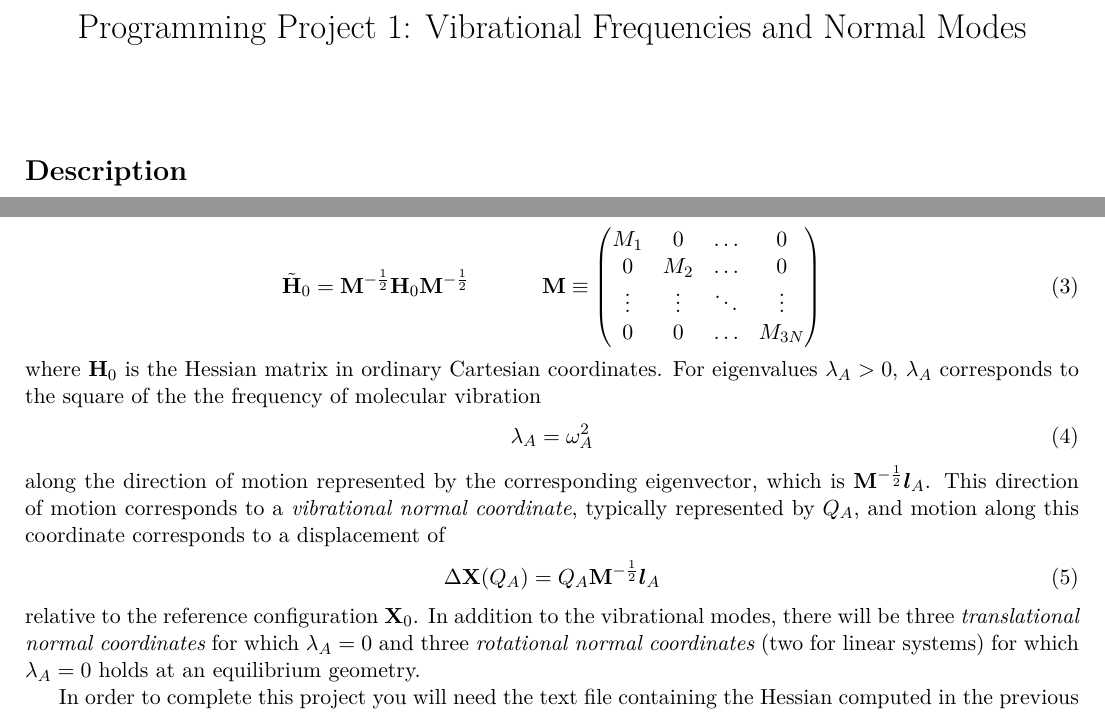
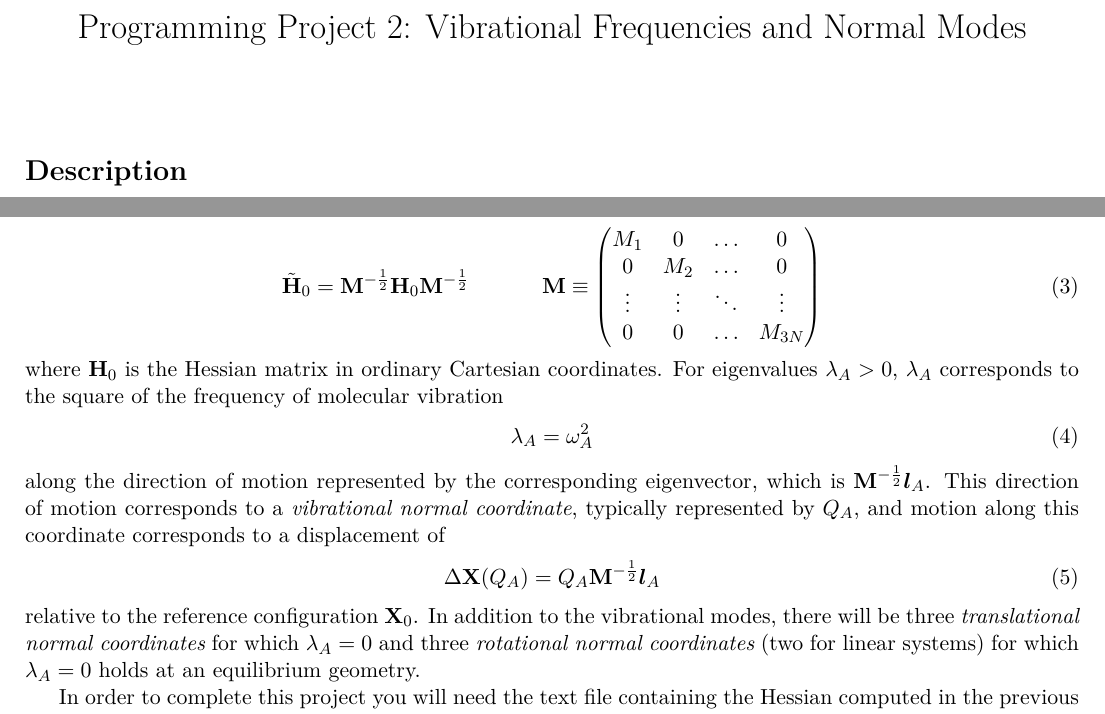
Before and after one commit to CCQC/summer-program, a LaTeX document (programming/2/tex/instructions.tex): two parts of page 1 of 13, joined at a grey line, cut so that both start at the same text. Compiled offline with pdfLaTeX.

Commit message:
Edited instructions for projects 2 and 3

```diff
--- a/programming/2/tex/instructions.tex
+++ b/programming/2/tex/instructions.tex
@@ -1,7 +1,7 @@
 \documentclass[11pt]{article}
 \usepackage{mystyle}
 
-\title{Programming Project 1: Vibrational Frequencies and Normal Modes}
+\title{Programming Project 2: Vibrational Frequencies and Normal Modes}
 \author{}
 \date{}
 
@@ -63,7 +63,7 @@ In matrix notation, the mass-weighting can be written as
 		0&0&\ld&M_{3N}}
 \end{align}
 where $\bo{H}_0$ is the Hessian matrix in ordinary Cartesian coordinates.
-For eigenvalues $\la_A>0$, $\la_A$ corresponds to the square of the the frequency of molecular vibration
+For eigenvalues $\la_A>0$, $\la_A$ corresponds to the square of the frequency of molecular vibration
 \begin{align}
 	\la_A = \w_A^2
 \end{align}
```
Also changed, not shown: programming/3/tex/instructions.tex (renamed from programming/3/instructions-tex/instructions.tex, +1 -1 lines), programming/2/instructions.pdf, programming/3/instructions.pdf.
